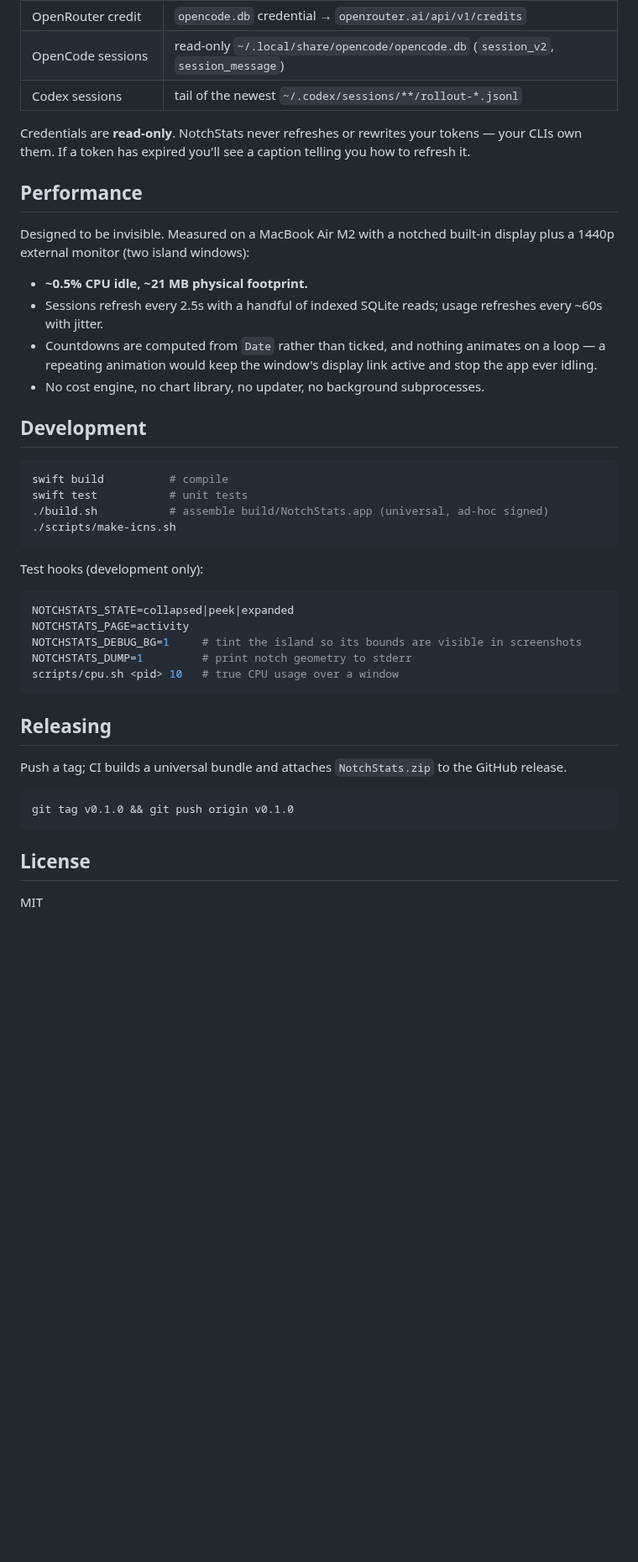
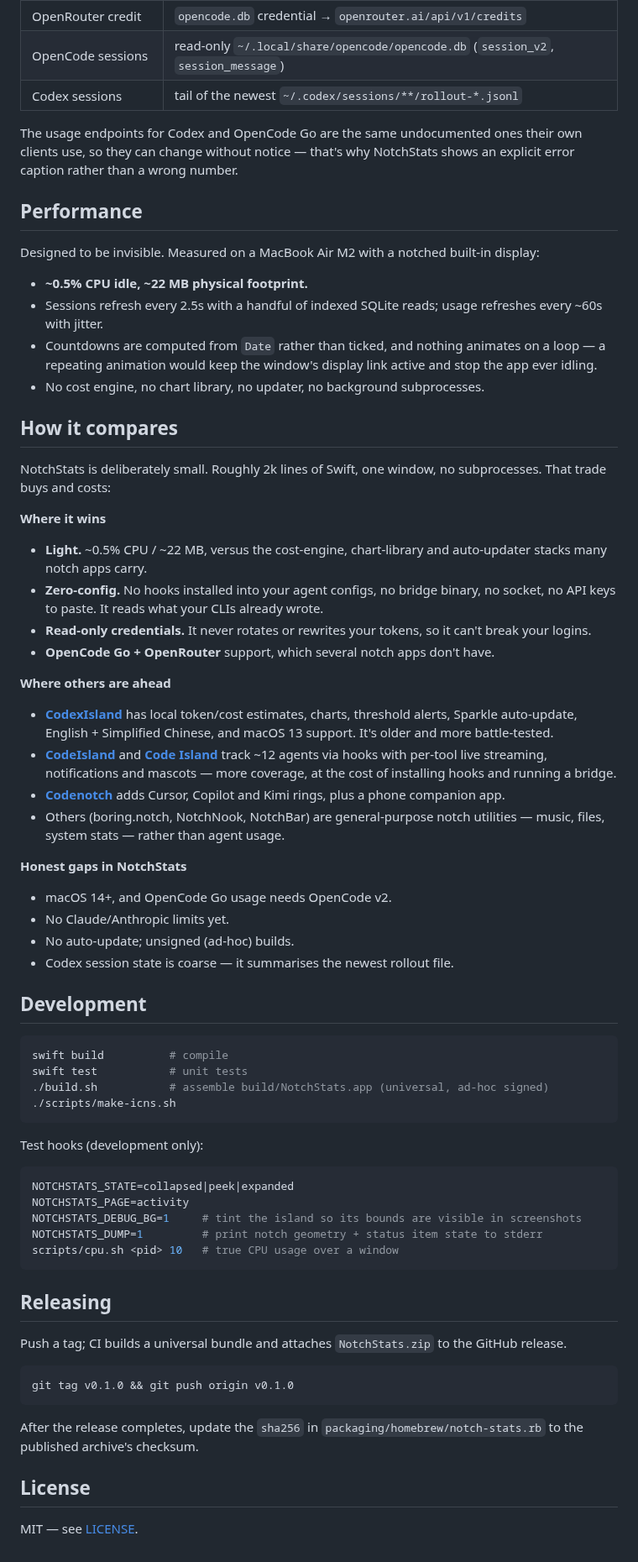
Before and after one commit to unnipv/notch-stats, a Markdown page: README.md, the part around one of its changes. Shown at 84% size. GitHub-like rendering; blank space fills up the shorter version.

````diff
--- a/README.md
+++ b/README.md
@@ -107,22 +152,58 @@ endpoints. Nothing is uploaded anywhere.
 | OpenCode sessions | read-only `~/.local/share/opencode/opencode.db` (`session_v2`, `session_message`) |
 | Codex sessions | tail of the newest `~/.codex/sessions/**/rollout-*.jsonl` |
 
-Credentials are **read-only**. NotchStats never refreshes or rewrites your
-tokens — your CLIs own them. If a token has expired you'll see a caption telling
-you how to refresh it.
+The usage endpoints for Codex and OpenCode Go are the same undocumented ones
+their own clients use, so they can change without notice — that's why
+NotchStats shows an explicit error caption rather than a wrong number.
 
 ## Performance
 
 Designed to be invisible. Measured on a MacBook Air M2 with a notched built-in
-display plus a 1440p external monitor (two island windows):
+display:
 
-- **~0.5% CPU idle, ~21 MB physical footprint.**
+- **~0.5% CPU idle, ~22 MB physical footprint.**
 - Sessions refresh every 2.5s with a handful of indexed SQLite reads; usage
   refreshes every ~60s with jitter.
 - Countdowns are computed from `Date` rather than ticked, and nothing animates
   on a loop — a repeating animation would keep the window's display link active
   and stop the app ever idling.
 - No cost engine, no chart library, no updater, no background subprocesses.
+
+## How it compares
+
+NotchStats is deliberately small. Roughly 2k lines of Swift, one window, no
+subprocesses. That trade buys and costs:
+
+**Where it wins**
+
+- **Light.** ~0.5% CPU / ~22 MB, versus the cost-engine, chart-library and
+  auto-updater stacks many notch apps carry.
+- **Zero-config.** No hooks installed into your agent configs, no bridge binary,
+  no socket, no API keys to paste. It reads what your CLIs already wrote.
+- **Read-only credentials.** It never rotates or rewrites your tokens, so it
+  can't break your logins.
+- **OpenCode Go + OpenRouter** support, which several notch apps don't have.
+
+**Where others are ahead**
+
+- [**CodexIsland**](https://github.com/Felix-wu998/codex-island) has local
+  token/cost estimates, charts, threshold alerts, Sparkle auto-update, English +
+  Simplified Chinese, and macOS 13 support. It's older and more battle-tested.
+- [**CodeIsland**](https://github.com/wxtsky/CodeIsland) and
+  [**Code Island**](https://github.com/erha19/code-island) track ~12 agents via
+  hooks with per-tool live streaming, notifications and mascots — more coverage,
+  at the cost of installing hooks and running a bridge.
+- [**Codenotch**](https://github.com/vinzdg/codenotch) adds Cursor, Copilot and
+  Kimi rings, plus a phone companion app.
+- Others (boring.notch, NotchNook, NotchBar) are general-purpose notch utilities
+  — music, files, system stats — rather than agent usage.
+
+**Honest gaps in NotchStats**
+
+- macOS 14+, and OpenCode Go usage needs OpenCode v2.
+- No Claude/Anthropic limits yet.
+- No auto-update; unsigned (ad-hoc) builds.
+- Codex session state is coarse — it summarises the newest rollout file.
 
 ## Development
 
@@ -139,7 +220,7 @@ Test hooks (development only):
 NOTCHSTATS_STATE=collapsed|peek|expanded
 NOTCHSTATS_PAGE=activity
 NOTCHSTATS_DEBUG_BG=1     # tint the island so its bounds are visible in screenshots
-NOTCHSTATS_DUMP=1         # print notch geometry to stderr
+NOTCHSTATS_DUMP=1         # print notch geometry + status item state to stderr
 scripts/cpu.sh <pid> 10   # true CPU usage over a window
 ```
 
@@ -152,6 +233,9 @@ GitHub release.
 git tag v0.1.0 && git push origin v0.1.0
 ```
 
+After the release completes, update the `sha256` in
+`packaging/homebrew/notch-stats.rb` to the published archive's checksum.
+
 ## License
 
-MIT
+MIT — see [LICENSE](LICENSE).
````
Also changed, not shown: other parts of README.md (+58 -13 lines), docs/screenshots/activity.png (added), docs/screenshots/collapsed.png (added), docs/screenshots/peek.png (added), docs/screenshots/usage.png (added), 6 other files.
